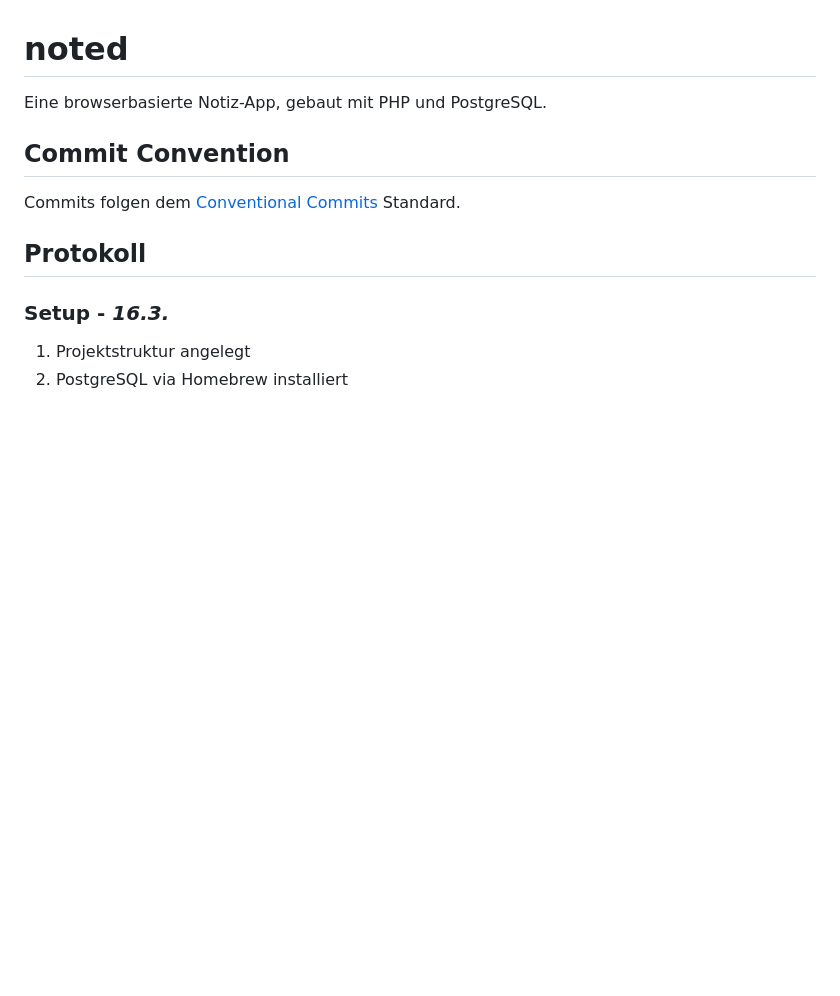
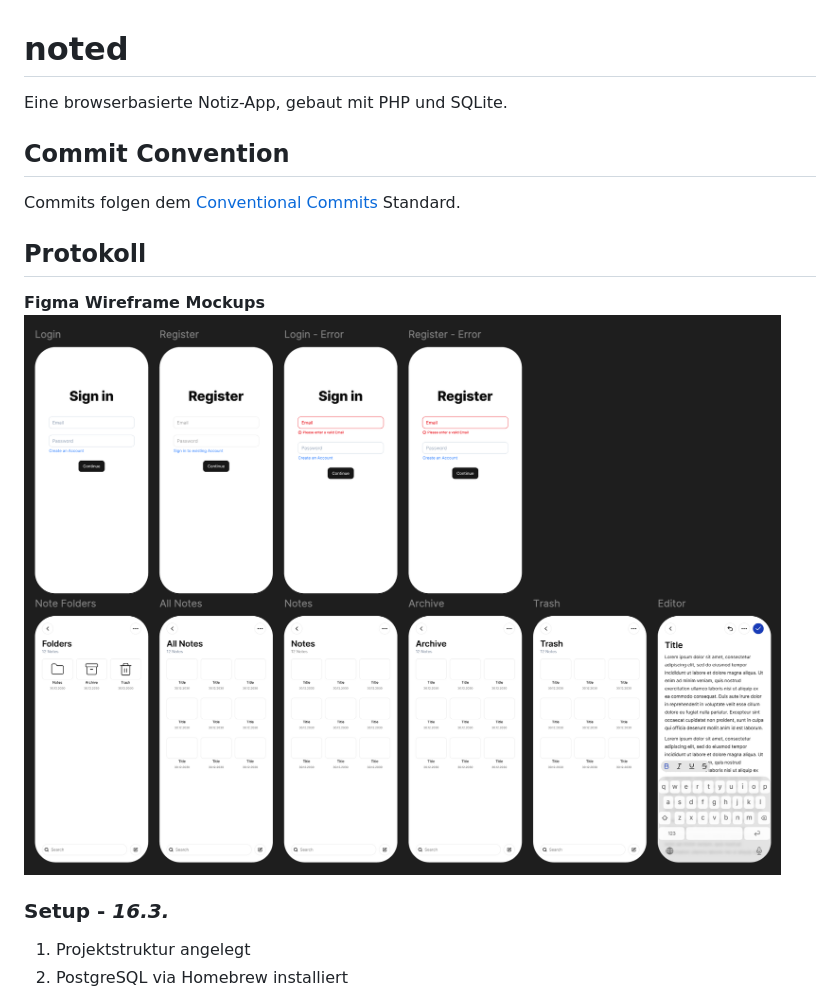
Before and after one commit to kotaro-osaka/noted, a Markdown page: README.md, the part around the change. GitHub-like rendering; pictures changed too: docs/figma.png (added); blank space fills up the shorter version.

Commit message:
docs: finalize README and protocol

```diff
--- a/README.md
+++ b/README.md
@@ -1,12 +1,16 @@
 # noted
 
-Eine browserbasierte Notiz-App, gebaut mit PHP und PostgreSQL.
+Eine browserbasierte Notiz-App, gebaut mit PHP und SQLite.
 
 ## Commit Convention
 
 Commits folgen dem [Conventional Commits](https://www.conventionalcommits.org/en/v1.0.0/) Standard.
 
 ## Protokoll
+
+**Figma Wireframe Mockups**
+![wireframes](docs/figma.png)
+
 
 ### Setup - *16.3.*
 
```
